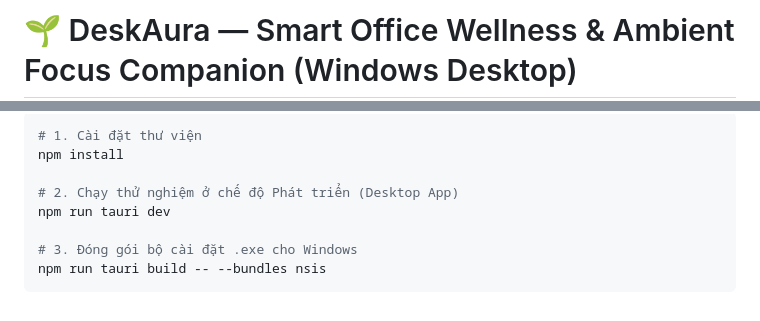
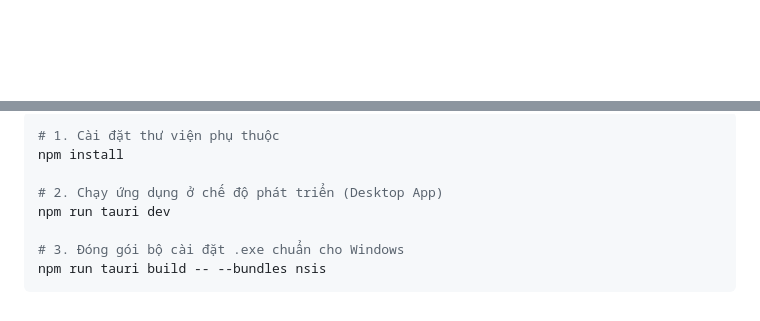
Before and after one commit to duongbirken2510/deskaura, a Markdown page: README.md, 2 parts joined by grey strips. Drawn GitHub-style; blank space fills up the shorter version.

````diff
--- a/README.md
+++ b/README.md
@@ -1,2 +1,2 @@
-# 🌱 DeskAura — Smart Office Wellness & Ambient Focus Companion (Windows Desktop)
+<div align="center">
 
@@ -26,11 +73,11 @@ Các file thực thi đã được đóng gói sẵn trong thư mục [`Release_
 
 ```powershell
-# 1. Cài đặt thư viện
+# 1. Cài đặt thư viện phụ thuộc
 npm install
 
-# 2. Chạy thử nghiệm ở chế độ Phát triển (Desktop App)
+# 2. Chạy ứng dụng ở chế độ phát triển (Desktop App)
 npm run tauri dev
 
-# 3. Đóng gói bộ cài đặt .exe cho Windows
+# 3. Đóng gói bộ cài đặt .exe chuẩn cho Windows
 npm run tauri build -- --bundles nsis
 ```
````
Also changed, not shown: other parts of README.md (+62 -15 lines), docs/screenshots/01-dashboard-vi.png (added), docs/screenshots/03-break-overlay.png (added), docs/screenshots/04-settings-en.png (added), 1 other file.
